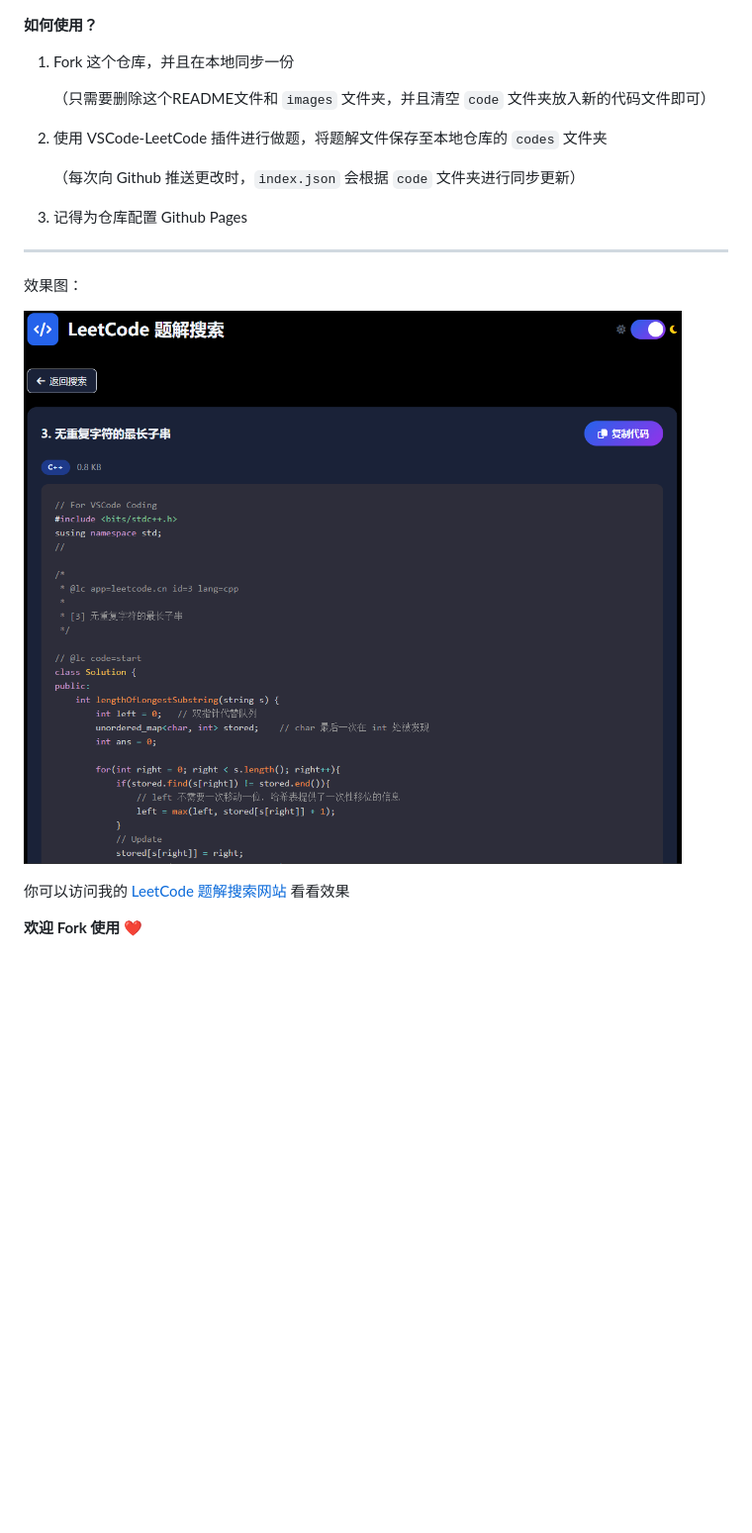
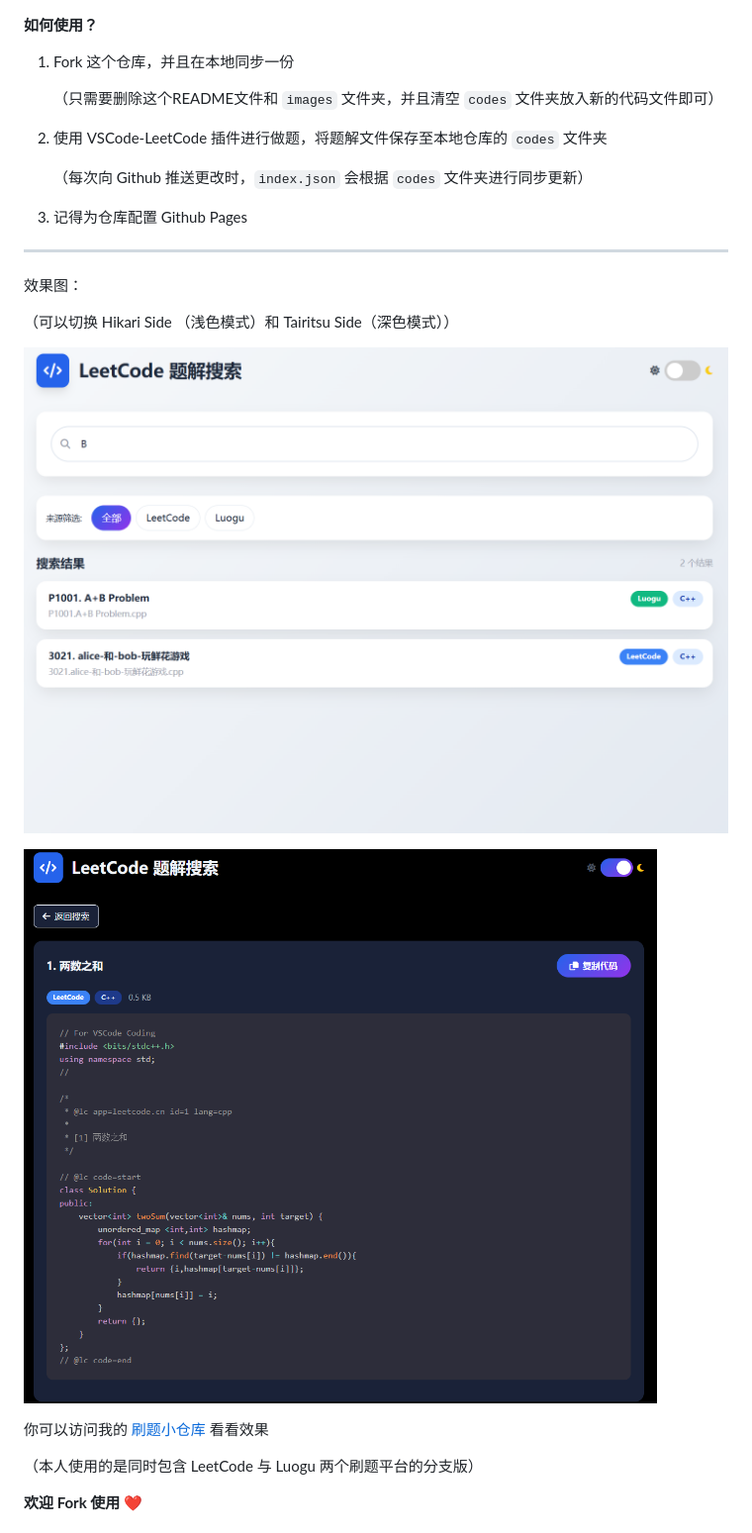
Before and after one commit to Nopthon/LeetCode-Reviewer, a Markdown page: README.md, the part around one of its changes. Shown at 99% size. Rendered like a GitHub page; pictures changed too: images/image-20250916225651971.png (deleted), images/image-20250921200740686.png (added), images/image-20250921200859179.png (added); blank space fills up the shorter version.

```diff
--- a/README.md
+++ b/README.md
@@ -24,11 +30,11 @@ Github Pages 根据 `index.json` 的内容生成一个静态页面，可以根
 
 1. Fork 这个仓库，并且在本地同步一份
 
-    （只需要删除这个README文件和 `images` 文件夹，并且清空 `code` 文件夹放入新的代码文件即可）
+    （只需要删除这个README文件和 `images` 文件夹，并且清空 `codes` 文件夹放入新的代码文件即可）
 
 2. 使用 VSCode-LeetCode 插件进行做题，将题解文件保存至本地仓库的 `codes` 文件夹
 
-    （每次向 Github 推送更改时，`index.json` 会根据 `code` 文件夹进行同步更新）
+    （每次向 Github 推送更改时，`index.json` 会根据 `codes` 文件夹进行同步更新）
 
 3. 记得为仓库配置 Github Pages
 
@@ -36,8 +42,14 @@ Github Pages 根据 `index.json` 的内容生成一个静态页面，可以根
 
 效果图：
 
-![image-20250916225651971](images/image-20250916225651971.png)
+（可以切换 Hikari Side （浅色模式）和 Tairitsu Side（深色模式））
 
-你可以访问我的 [LeetCode 题解搜索网站](https://leetcode.nopthon.icu/) 看看效果
+![image-20250921200740686](images/image-20250921200740686.png)
+
+![image-20250921200859179](images/image-20250921200859179.png)
+
+你可以访问我的 [刷题小仓库](https://code.nopthon.icu/) 看看效果
+
+（本人使用的是同时包含 LeetCode 与 Luogu 两个刷题平台的分支版）
 
 **欢迎 Fork 使用 ❤**
```
Also changed, not shown: other parts of README.md (+18 -2 lines), images/image-20250921202109033.png (added), 3 other files.
